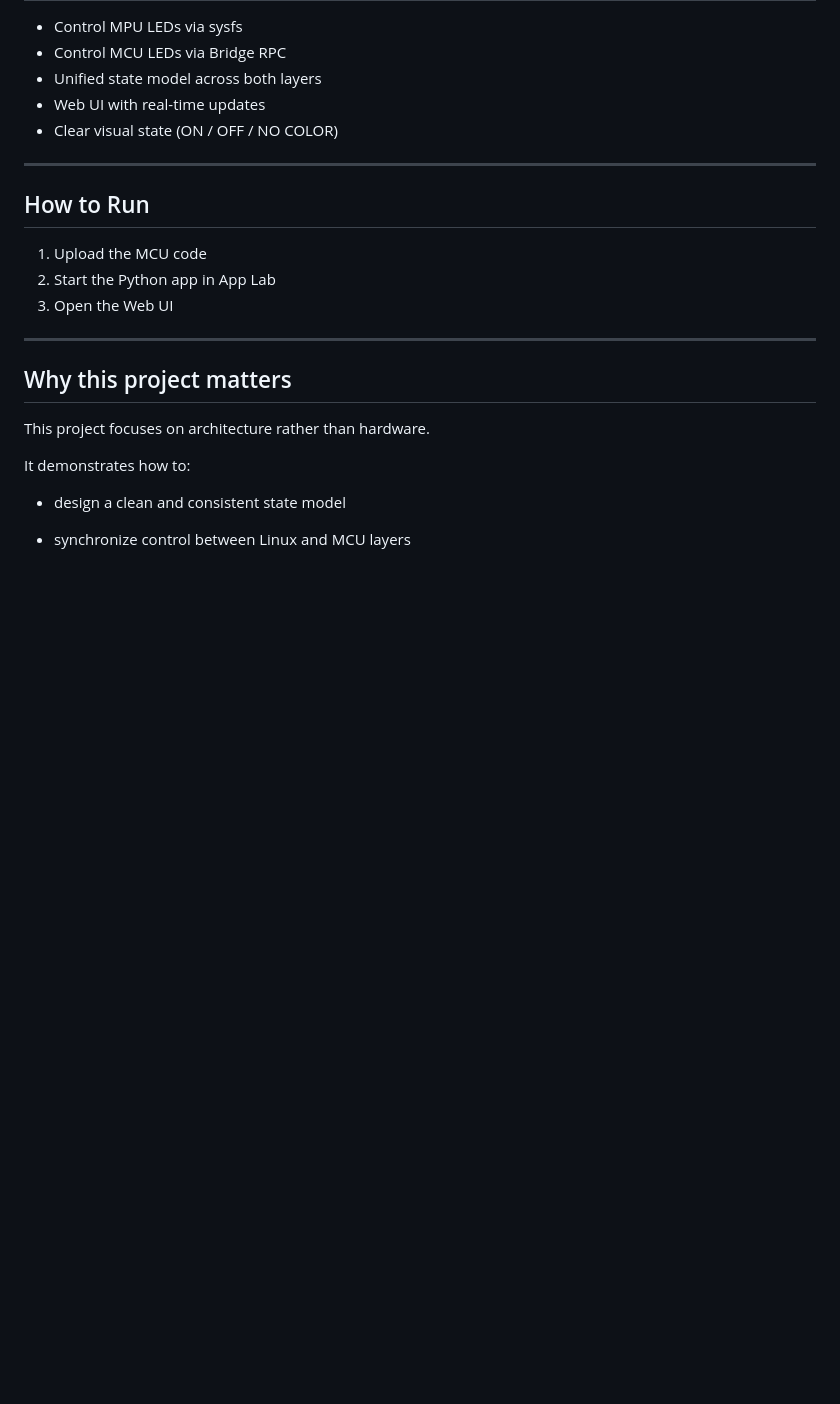
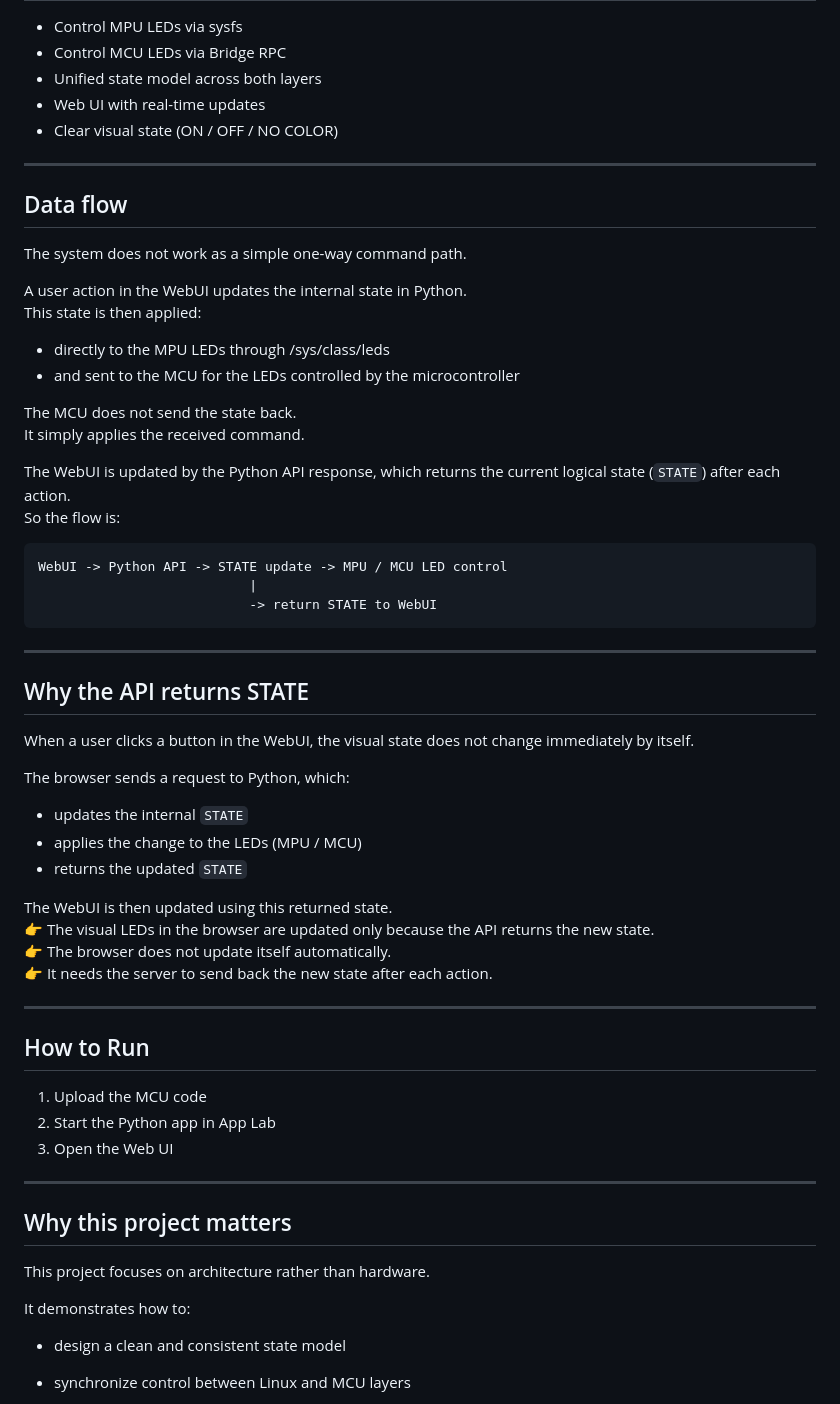
Before and after one commit to philippe86220/UNO-Q-RGB-LEDs-MPU-MCU, a Markdown page: README.md, the part around the change. GitHub-like rendering; blank space fills up the shorter version.

Commit message:
Enhance README with data flow and API explanation
Added sections on data flow and API state return to README.

````diff
--- a/README.md
+++ b/README.md
@@ -159,6 +159,47 @@ color_output = on AND channel
 
 ---
 
+## Data flow
+
+The system does not work as a simple one-way command path.
+
+A user action in the WebUI updates the internal state in Python.
+This state is then applied:
+
+- directly to the MPU LEDs through /sys/class/leds
+- and sent to the MCU for the LEDs controlled by the microcontroller
+
+The MCU does not send the state back.
+It simply applies the received command.
+
+The WebUI is updated by the Python API response, which returns the current logical state (`STATE`) after each action.
+So the flow is:
+
+```
+WebUI -> Python API -> STATE update -> MPU / MCU LED control
+                           |
+                           -> return STATE to WebUI
+```
+
+---
+
+## Why the API returns STATE
+
+When a user clicks a button in the WebUI, the visual state does not change immediately by itself.
+
+The browser sends a request to Python, which:
+
+- updates the internal `STATE`
+- applies the change to the LEDs (MPU / MCU)
+- returns the updated `STATE`
+
+The WebUI is then updated using this returned state.
+👉 The visual LEDs in the browser are updated only because the API returns the new state.
+👉 The browser does not update itself automatically.
+👉 It needs the server to send back the new state after each action.
+
+---
+
 ## How to Run
 
 1. Upload the MCU code
````
